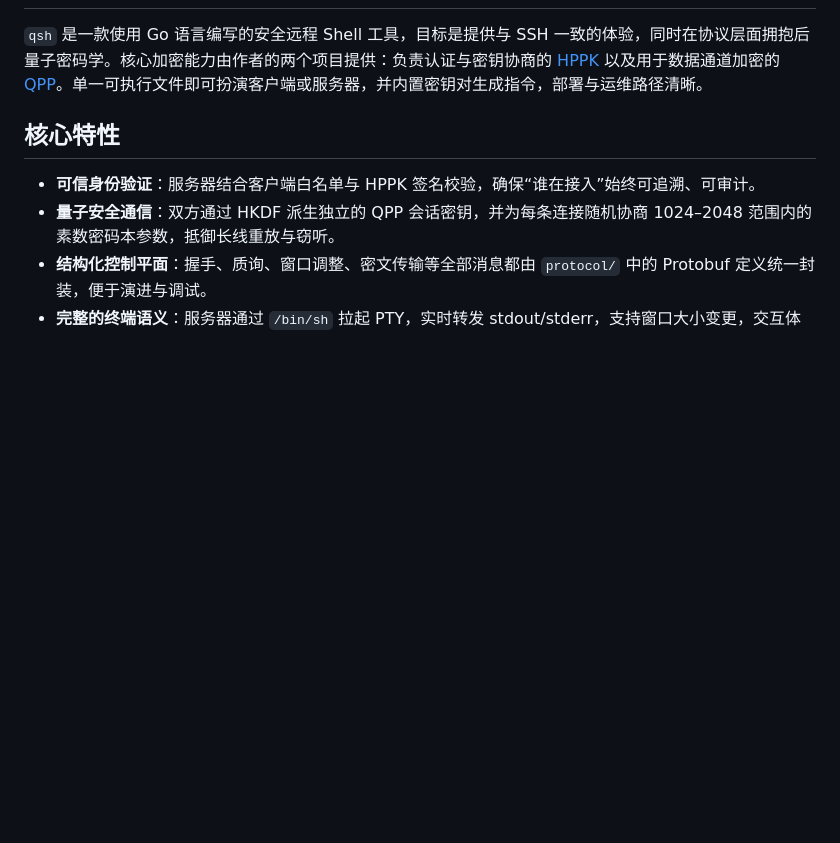
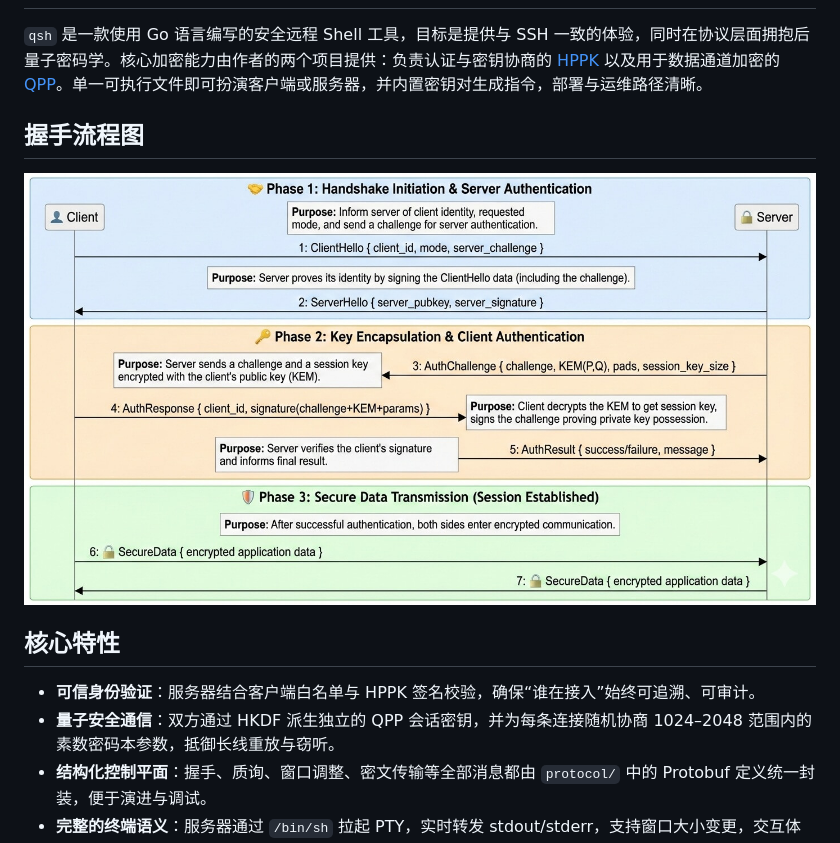
Before and after one commit to xtaci/qsh, a Markdown page: README-zh-CN.md, the part around the change. Rendered like a GitHub page; pictures changed too: assets/handshake.jpg (added); blank space fills up the shorter version.

Commit message:
add handshake diagram

```diff
--- a/README-zh-CN.md
+++ b/README-zh-CN.md
@@ -17,6 +17,11 @@ qsh
 项目概述
 --------
 `qsh` 是一款使用 Go 语言编写的安全远程 Shell 工具，目标是提供与 SSH 一致的体验，同时在协议层面拥抱后量子密码学。核心加密能力由作者的两个项目提供：负责认证与密钥协商的 [HPPK](https://github.com/xtaci/hppk) 以及用于数据通道加密的 [QPP](https://github.com/xtaci/qpp)。单一可执行文件即可扮演客户端或服务器，并内置密钥对生成指令，部署与运维路径清晰。
+
+握手流程图
+-----------------
+
+![握手流程图](assets/handshake.jpg)
 
 核心特性
 ------------
```
Also changed, not shown: README.md (+2 -0 lines).
